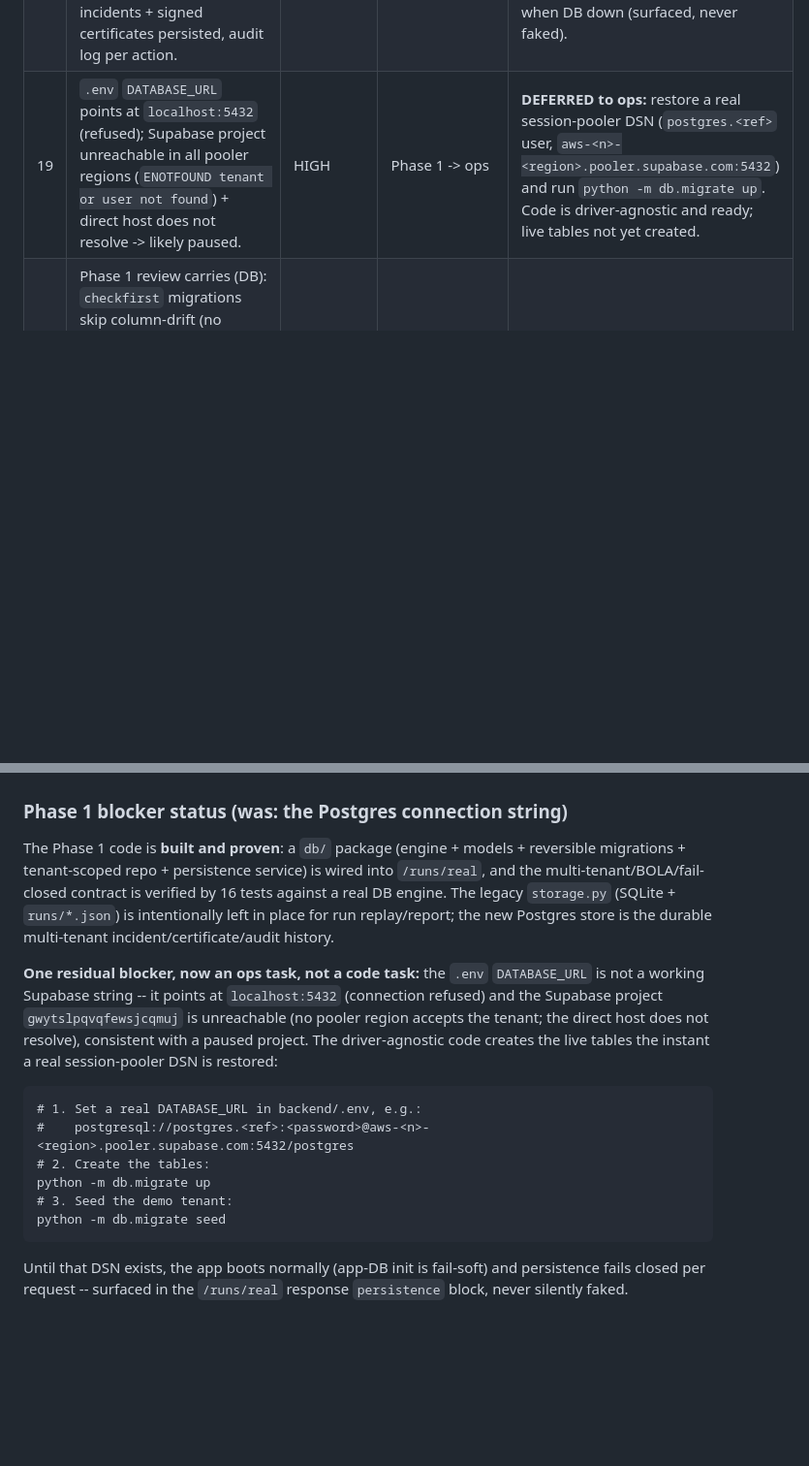
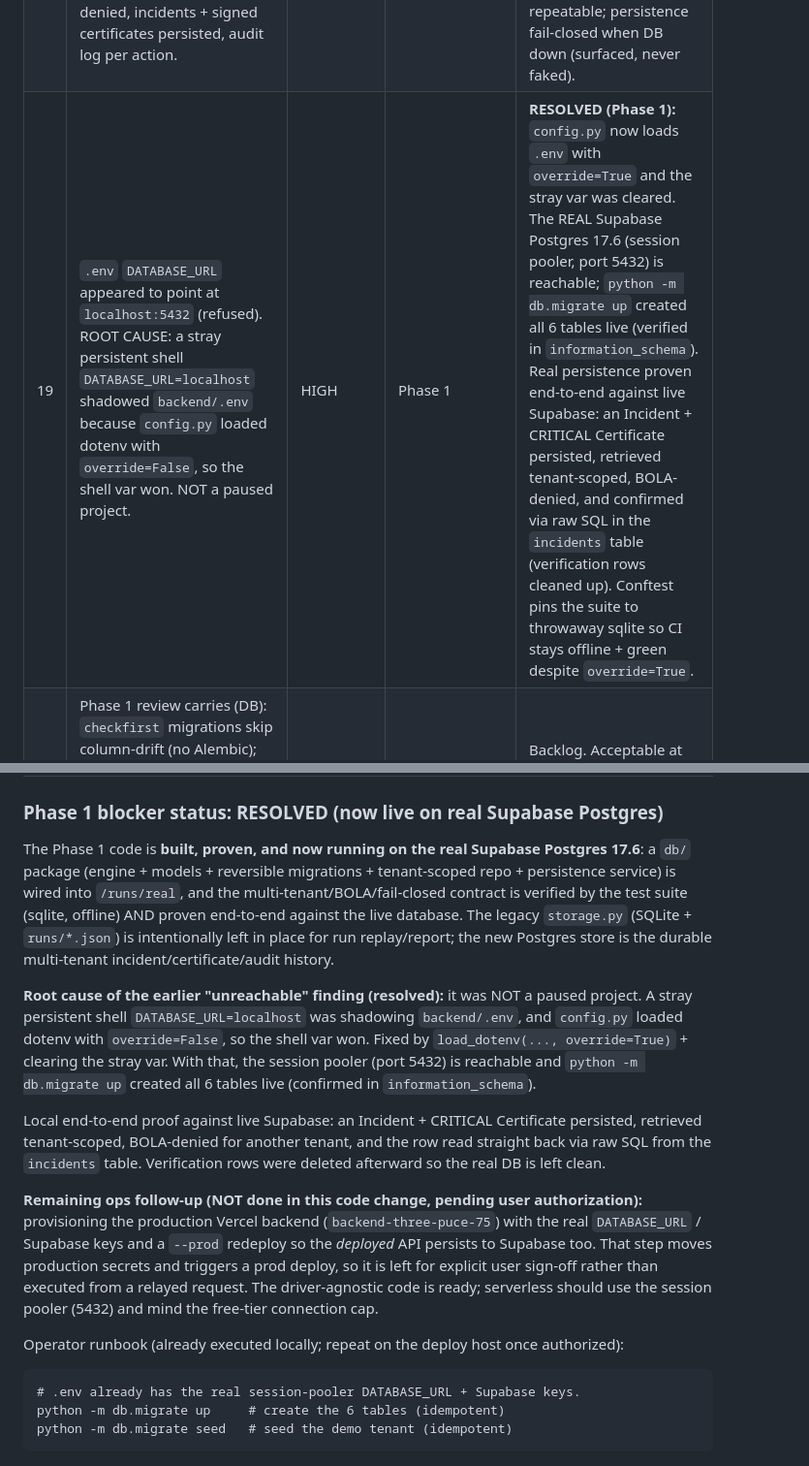
Before and after one commit to vaibhav4046/hydrasentry, a Markdown page: BACKLOG.md, 2 parts joined by grey strips. Shown at 97% size. Rendered like a GitHub page; blank space fills up the shorter version.

Commit message:
docs(backlog): finding #19 resolved - Phase 1 live on real Supabase Postgres (stray env var was shadowing .env)

````diff
--- a/BACKLOG.md
+++ b/BACKLOG.md
@@ -105,35 +105,47 @@ were fixed in this Phase 0 pass.
 | 16 | Live `POST /runs/real`: deployment can cold-start into deterministic fallback (Groq env/latency); fail-closed contract intact. | MEDIUM | Phase 0 (diagnosability) + ops | Diagnosability improved by findings 1-2. Env/latency check on deployment is ops, not a code edit. |
 | 17 | `real_run.py` `_deterministic_fallback`: `judge=None`, `computed=False` by design in fallback. | LOW | n/a | Confirmed by-design; no action. |
 | 18 | Phase 1 persistence + multi-tenant isolation (`db/` package): Postgres app store, reversible migrations, tenant-scoped repo, BOLA-denied, incidents + signed certificates persisted, audit log per action. | ROADMAP | Phase 1 | **DONE (Phase 1):** 16 new tests; BOLA proven (tenant B -> None/404, no data leak); migration up/down reversible + idempotent; seed repeatable; persistence fail-closed when DB down (surfaced, never faked). |
-| 19 | `.env` `DATABASE_URL` points at `localhost:5432` (refused); Supabase project unreachable in all pooler regions (`ENOTFOUND tenant or user not found`) + direct host does not resolve -> likely paused. | HIGH | Phase 1 -> ops | **DEFERRED to ops:** restore a real session-pooler DSN (`postgres.<ref>` user, `aws-<n>-<region>.pooler.supabase.com:5432`) and run `python -m db.migrate up`. Code is driver-agnostic and ready; live tables not yet created. |
+| 19 | `.env` `DATABASE_URL` appeared to point at `localhost:5432` (refused). ROOT CAUSE: a stray persistent shell `DATABASE_URL=localhost` shadowed `backend/.env` because `config.py` loaded dotenv with `override=False`, so the shell var won. NOT a paused project. | HIGH | Phase 1 | **RESOLVED (Phase 1):** `config.py` now loads `.env` with `override=True` and the stray var was cleared. The REAL Supabase Postgres 17.6 (session pooler, port 5432) is reachable; `python -m db.migrate up` created all 6 tables live (verified in `information_schema`). Real persistence proven end-to-end against live Supabase: an Incident + CRITICAL Certificate persisted, retrieved tenant-scoped, BOLA-denied, and confirmed via raw SQL in the `incidents` table (verification rows cleaned up). Conftest pins the suite to throwaway sqlite so CI stays offline + green despite `override=True`. |
 | 20 | Phase 1 review carries (DB): `checkfirst` migrations skip column-drift (no Alembic); single random UUIDv4 PKs fragment index at scale; `JSON` (not `JSONB`) so `fields`/`detail` not queryable inside. | LOW | Phase 2-3 | Backlog. Acceptable at current scale; revisit with Alembic + JSONB if the store grows. |
 | 21 | Phase 1 review carry: persistence auto-provisions a tenant on write via `X-Tenant-Slug` (no auth); CORS wildcard fallback unchanged. | MEDIUM | Phase 2 | Backlog (folded into Phase 2 auth + CORS allowlist). |
 
-### Phase 1 blocker status (was: the Postgres connection string)
+### Phase 1 blocker status: RESOLVED (now live on real Supabase Postgres)
 
-The Phase 1 code is **built and proven**: a `db/` package (engine + models +
-reversible migrations + tenant-scoped repo + persistence service) is wired into
-`/runs/real`, and the multi-tenant/BOLA/fail-closed contract is verified by 16
-tests against a real DB engine. The legacy `storage.py` (SQLite + `runs/*.json`)
-is intentionally left in place for run replay/report; the new Postgres store is
-the durable multi-tenant incident/certificate/audit history.
+The Phase 1 code is **built, proven, and now running on the real Supabase
+Postgres 17.6**: a `db/` package (engine + models + reversible migrations +
+tenant-scoped repo + persistence service) is wired into `/runs/real`, and the
+multi-tenant/BOLA/fail-closed contract is verified by the test suite (sqlite,
+offline) AND proven end-to-end against the live database. The legacy
+`storage.py` (SQLite + `runs/*.json`) is intentionally left in place for run
+replay/report; the new Postgres store is the durable multi-tenant
+incident/certificate/audit history.
 
-**One residual blocker, now an ops task, not a code task:** the `.env`
-`DATABASE_URL` is not a working Supabase string -- it points at `localhost:5432`
-(connection refused) and the Supabase project `gwytslpqvqfewsjcqmuj` is
-unreachable (no pooler region accepts the tenant; the direct host does not
-resolve), consistent with a paused project. The driver-agnostic code creates the
-live tables the instant a real session-pooler DSN is restored:
+**Root cause of the earlier "unreachable" finding (resolved):** it was NOT a
+paused project. A stray persistent shell `DATABASE_URL=localhost` was shadowing
+`backend/.env`, and `config.py` loaded dotenv with `override=False`, so the shell
+var won. Fixed by `load_dotenv(..., override=True)` + clearing the stray var.
+With that, the session pooler (port 5432) is reachable and `python -m db.migrate
+up` created all 6 tables live (confirmed in `information_schema`).
+
+Local end-to-end proof against live Supabase: an Incident + CRITICAL Certificate
+persisted, retrieved tenant-scoped, BOLA-denied for another tenant, and the row
+read straight back via raw SQL from the `incidents` table. Verification rows were
+deleted afterward so the real DB is left clean.
+
+**Remaining ops follow-up (NOT done in this code change, pending user
+authorization):** provisioning the production Vercel backend
+(`backend-three-puce-75`) with the real `DATABASE_URL` / Supabase keys and a
+`--prod` redeploy so the *deployed* API persists to Supabase too. That step moves
+production secrets and triggers a prod deploy, so it is left for explicit user
+sign-off rather than executed from a relayed request. The driver-agnostic code is
+ready; serverless should use the session pooler (5432) and mind the free-tier
+connection cap.
+
+Operator runbook (already executed locally; repeat on the deploy host once
+authorized):
 
 ```
-# 1. Set a real DATABASE_URL in backend/.env, e.g.:
-#    postgresql://postgres.<ref>:<password>@aws-<n>-<region>.pooler.supabase.com:5432/postgres
-# 2. Create the tables:
-python -m db.migrate up
-# 3. Seed the demo tenant:
-python -m db.migrate seed
+# .env already has the real session-pooler DATABASE_URL + Supabase keys.
+python -m db.migrate up     # create the 6 tables (idempotent)
+python -m db.migrate seed   # seed the demo tenant (idempotent)
 ```
-
-Until that DSN exists, the app boots normally (app-DB init is fail-soft) and
-persistence fails closed per request -- surfaced in the `/runs/real` response
-`persistence` block, never silently faked.
````
